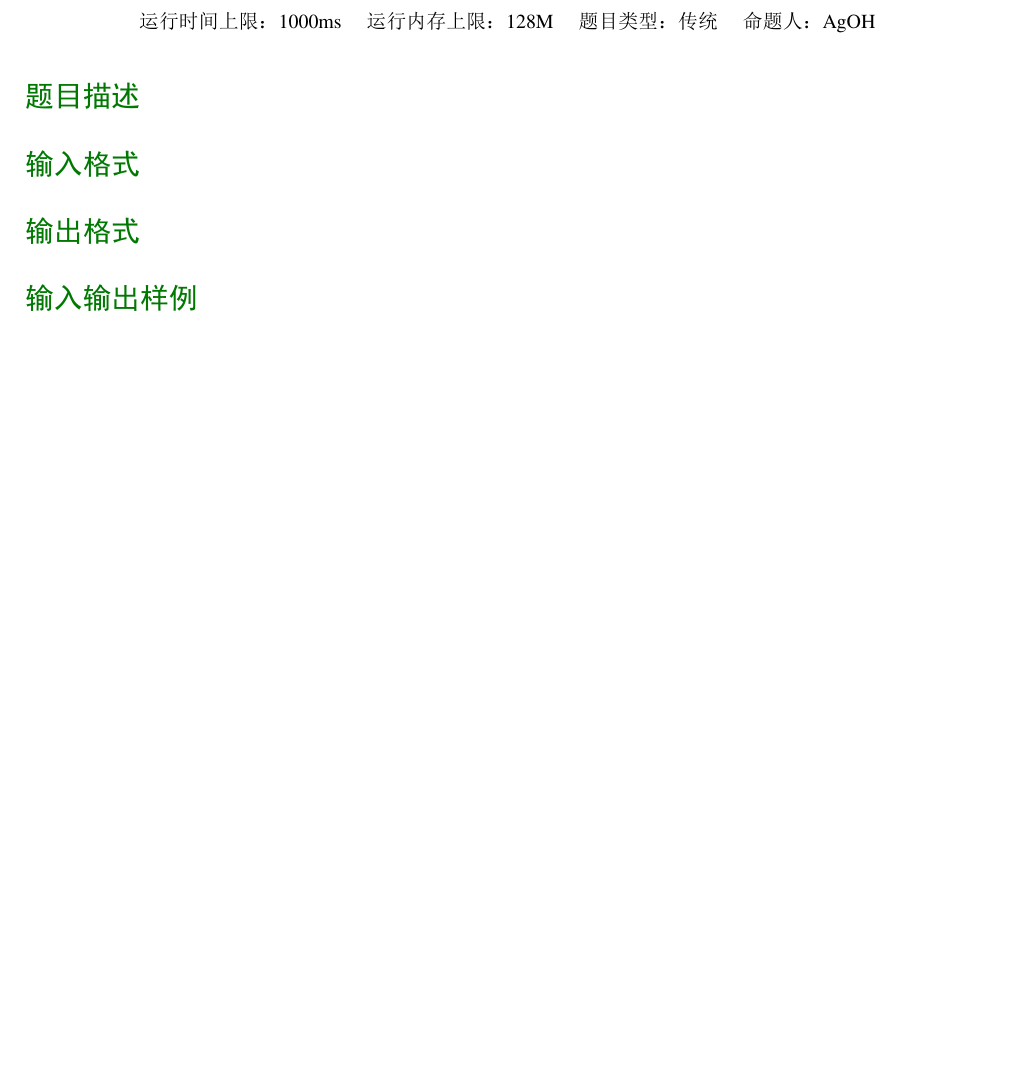
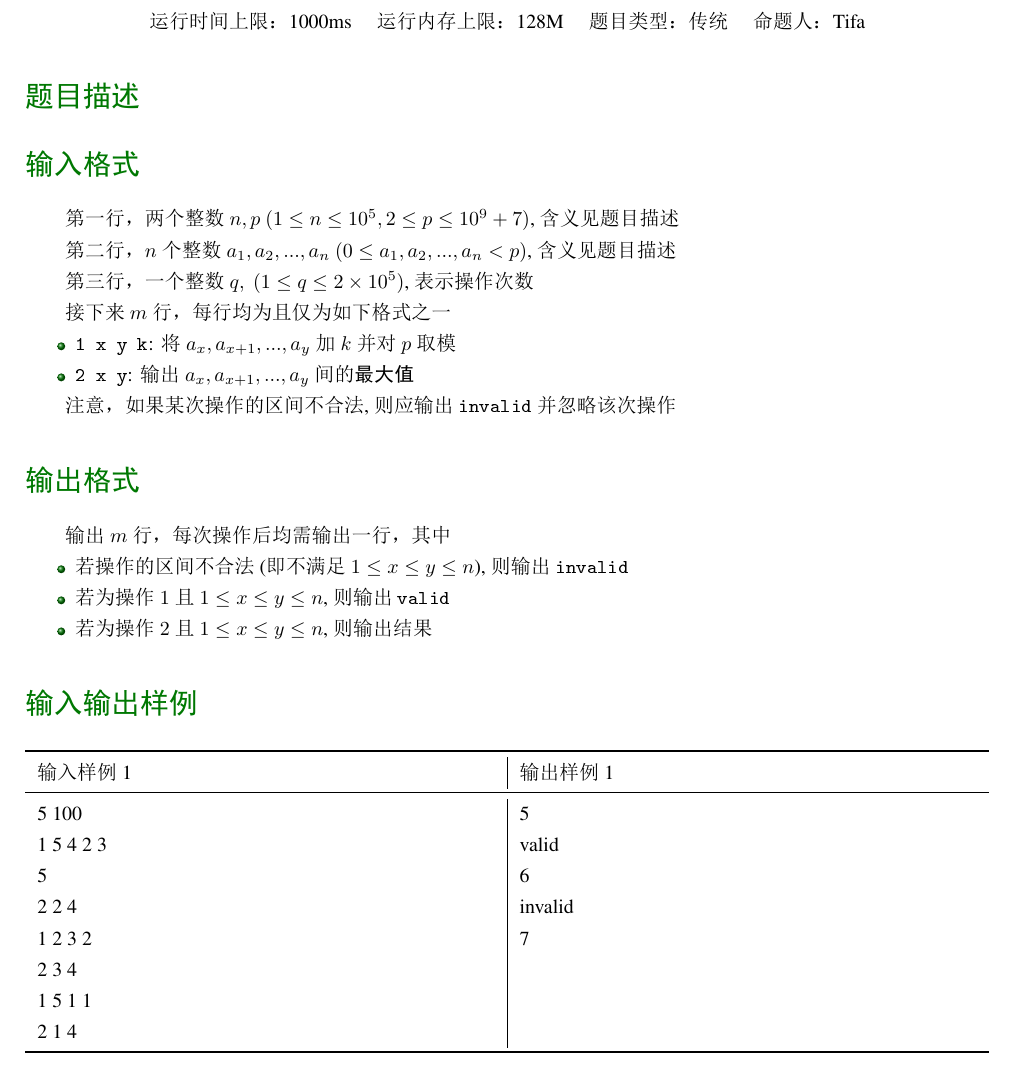
Before and after one commit to jgsu-acm/monthly-contest-2111, a LaTeX document (problem/problem.tex): part of page 8 of 9, cut so that both start at the same text, the shorter picture padded with empty space. The pictures show the PDF file problem/problem.pdf that the author committed with the source.

Commit message:
add: IO format for problem E

```diff
--- a/problem/problem.tex
+++ b/problem/problem.tex
@@ -254,6 +255,34 @@ $$A \stackrel{a_2}{\rightarrow} C \stackrel{b_2}{\rightarrow} B,~score=a_2 \time
 
 \makeproblem
 \section*{题目描述}
+
 \section*{输入格式}
+
+第一行，两个整数 $n,p~(1\leq n\leq 10^5, 2\leq p\leq 10^9+7)$, 含义见题目描述
+
+第二行，$n$ 个整数 $a_1, a_2,...,a_n~(0\leq a_1, a_2,...,a_n<p)$, 含义见题目描述
+
+第三行，一个整数 $q,~(1\leq q\leq 2\times 10^5)$, 表示操作次数
+
+接下来 $m$ 行，每行均为且仅为如下格式之一
+\begin{itemize}
+	\item |1 x y k|: 将 $a_x,a_{x+1},...,a_y$ 加 $k$ 并对 $p$ 取模
+	\item |2 x y|: 输出 $a_x,a_{x+1},...,a_y$ 间的\textbf{最大值}
+\end{itemize}
+
+注意，如果某次操作的区间不合法, 则应输出 |invalid| 并忽略该次操作
+
 \section*{输出格式}
+
+输出 $m$ 行，每次操作后均需输出一行，其中
+\begin{itemize}
+	\item 若操作的区间不合法 (即不满足 $1\leq x\leq y\leq n$), 则输出 |invalid|
+	\item 若为操作 $1$ 且 $1\leq x\leq y\leq n$, 则输出 |valid|
+	\item 若为操作 $2$ 且 $1\leq x\leq y\leq n$, 则输出结果
+\end{itemize}
+
 \section*{输入输出样例}
+\testcasetab
+{
+	5 100\par
+	1 5 4 2 3\par
@@ -260,3 +301,5 @@ $$A \stackrel{a_2}{\rightarrow} C \stackrel{b_2}{\rightarrow} B,~score=a_2 \time
+	7
+}
 
 \makeproblem
 \section*{题目描述}
```
Also changed, not shown: problem/problem.pdf, problem/problem.tex (15 more changed lines).
